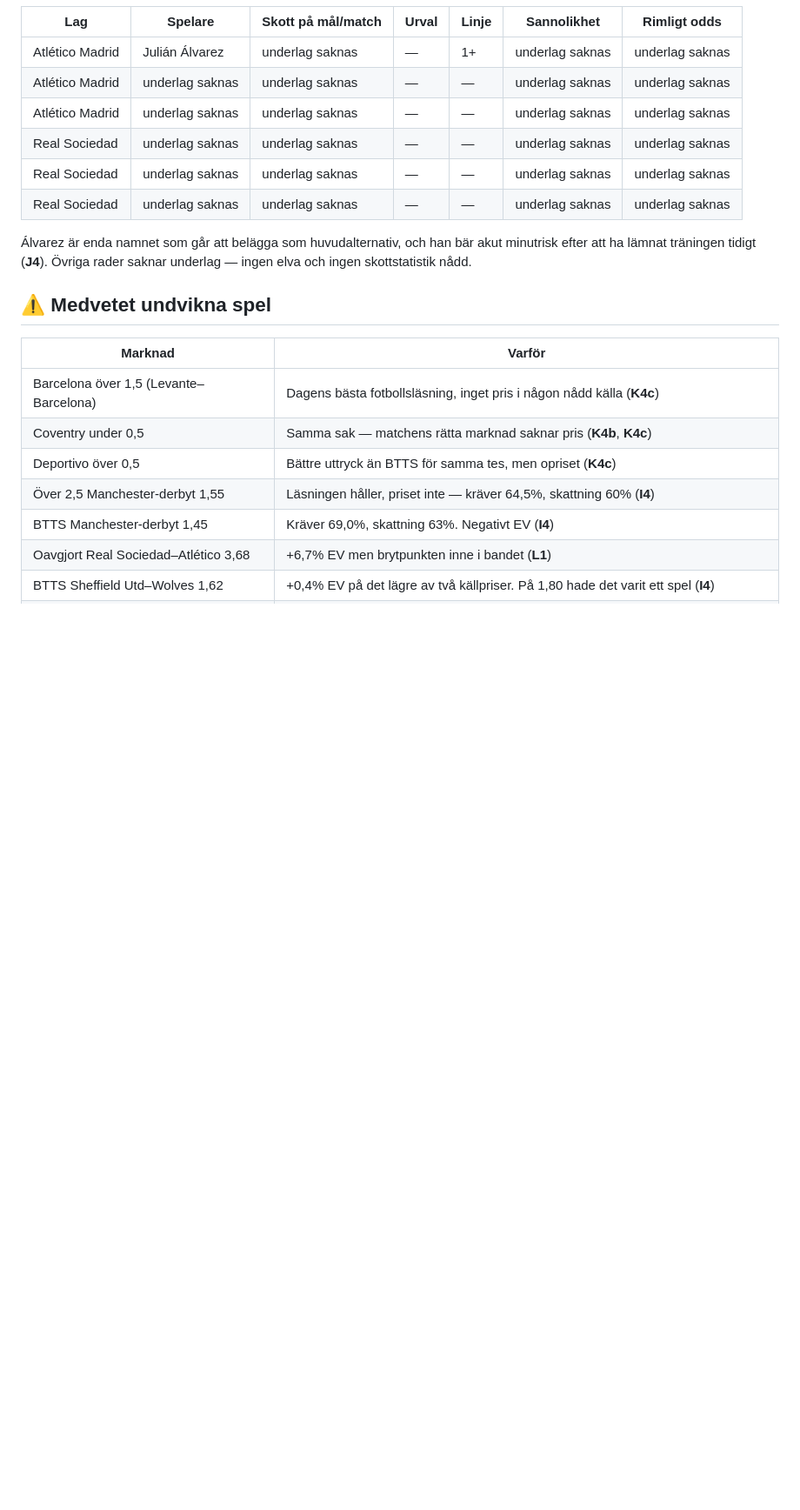
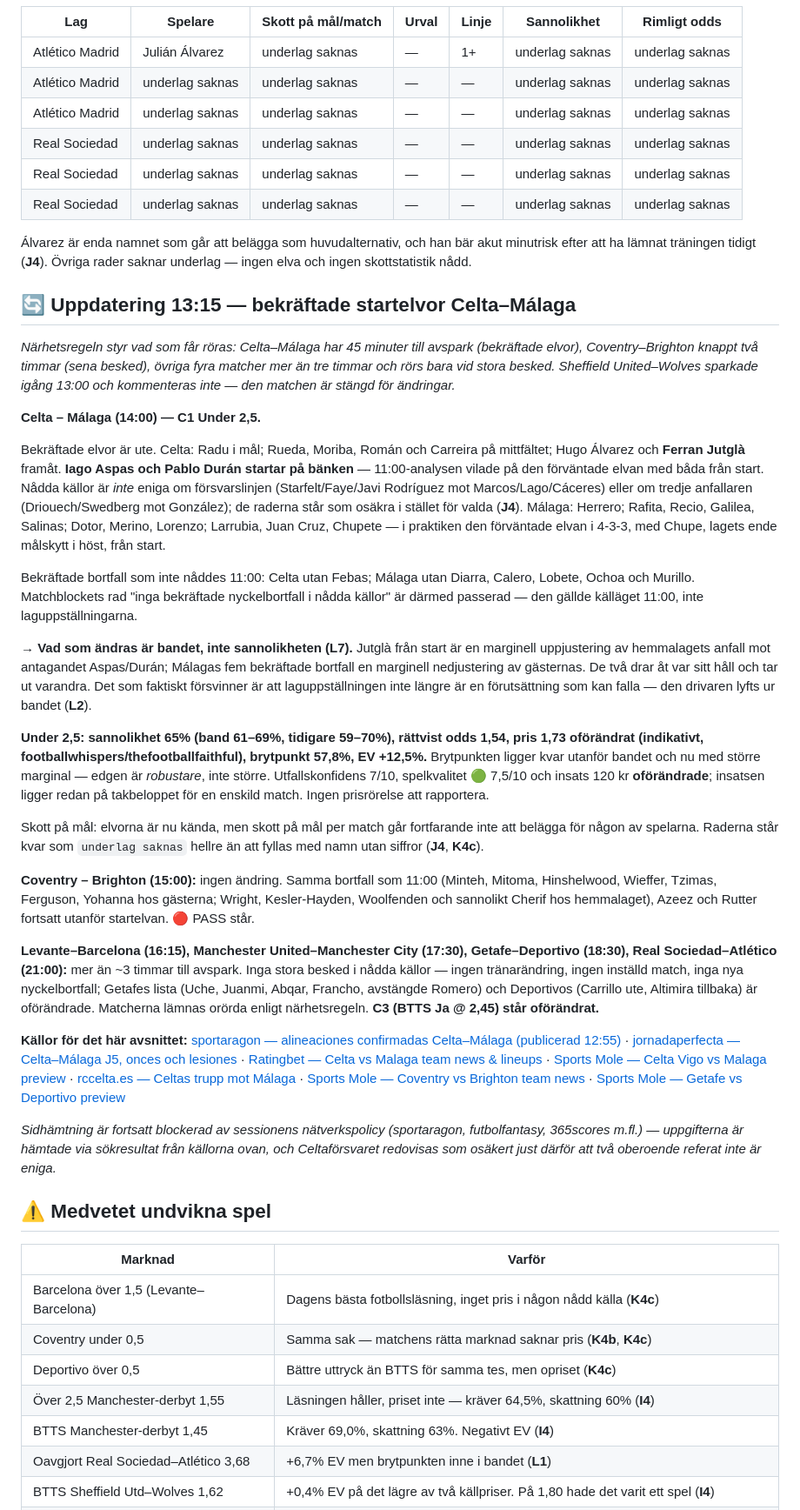
Before and after one commit to ja1984/bet-bot, a Markdown page: predictions/2026-09-13-PREMIER-LEAGUE-LA-LIGA-CHAMPIONSHIP.md, the part around the change. Shown at 87% size. Drawn GitHub-style; blank space fills up the shorter version.

Commit message:
Update prediction: 2026-09-13 — tillägg 13:15, bekräftade startelvor Celta–Málaga
Celta och Málaga har bekräftade elvor: Aspas och Pablo Durán på bänken, Jutglà
från start; Málaga som väntat. C1 Under 2,5 står kvar på 65% men bandet smalnar
59–70% → 61–69% när laguppställningsrisken (L7) faller bort. Pris och insats
oförändrade. Övriga matcher orörda enligt närhetsregeln.

Co-Authored-By: Claude Opus 5 <noreply@anthropic.com>
Claude-Session: https://claude.ai/code/session_015GAiKq8mDPs1FVJ4H449YQ

```diff
--- a/predictions/2026-09-13-PREMIER-LEAGUE-LA-LIGA-CHAMPIONSHIP.md
+++ b/predictions/2026-09-13-PREMIER-LEAGUE-LA-LIGA-CHAMPIONSHIP.md
@@ -489,6 +489,75 @@ förbi 62,5%.
 efter att ha lämnat träningen tidigt (**J4**). Övriga rader saknar underlag — ingen elva och
 ingen skottstatistik nådd.
 
+## 🔄 Uppdatering 13:15 — bekräftade startelvor Celta–Málaga
+
+*Närhetsregeln styr vad som får röras: Celta–Málaga har 45 minuter till avspark (bekräftade
+elvor), Coventry–Brighton knappt två timmar (sena besked), övriga fyra matcher mer än tre
+timmar och rörs bara vid stora besked. Sheffield United–Wolves sparkade igång 13:00 och
+kommenteras inte — den matchen är stängd för ändringar.*
+
+**Celta – Málaga (14:00) — C1 Under 2,5.**
+
+Bekräftade elvor är ute. Celta: Radu i mål; Rueda, Moriba, Román och Carreira på mittfältet;
+Hugo Álvarez och **Ferran Jutglà** framåt. **Iago Aspas och Pablo Durán startar på bänken** —
+11:00-analysen vilade på den förväntade elvan med båda från start. Nådda källor är *inte*
+eniga om försvarslinjen (Starfelt/Faye/Javi Rodríguez mot Marcos/Lago/Cáceres) eller om
+tredje anfallaren (Driouech/Swedberg mot González); de raderna står som osäkra i stället för
+valda (**J4**). Málaga: Herrero; Rafita, Recio, Galilea, Salinas; Dotor, Merino, Lorenzo;
+Larrubia, Juan Cruz, Chupete — i praktiken den förväntade elvan i 4-3-3, med Chupe, lagets
+ende målskytt i höst, från start.
+
+Bekräftade bortfall som inte nåddes 11:00: Celta utan Febas; Málaga utan Diarra, Calero,
+Lobete, Ochoa och Murillo. Matchblockets rad "inga bekräftade nyckelbortfall i nådda källor"
+är därmed passerad — den gällde källäget 11:00, inte laguppställningarna.
+
+→ **Vad som ändras är bandet, inte sannolikheten (L7).** Jutglà från start är en marginell
+uppjustering av hemmalagets anfall mot antagandet Aspas/Durán; Málagas fem bekräftade
+bortfall en marginell nedjustering av gästernas. De två drar åt var sitt håll och tar ut
+varandra. Det som faktiskt försvinner är att laguppställningen inte längre är en
+förutsättning som kan falla — den drivaren lyfts ur bandet (**L2**).
+
+**Under 2,5: sannolikhet 65% (band 61–69%, tidigare 59–70%), rättvist odds 1,54, pris 1,73
+oförändrat (indikativt, footballwhispers/thefootballfaithful), brytpunkt 57,8%, EV +12,5%.**
+Brytpunkten ligger kvar utanför bandet och nu med större marginal — edgen är *robustare*,
+inte större. Utfallskonfidens 7/10, spelkvalitet 🟢 7,5/10 och insats 120 kr **oförändrade**;
+insatsen ligger redan på takbeloppet för en enskild match. Ingen prisrörelse att rapportera.
+
+Skott på mål: elvorna är nu kända, men skott på mål per match går fortfarande inte att belägga
+för någon av spelarna. Raderna står kvar som `underlag saknas` hellre än att fyllas med namn
+utan siffror (**J4**, **K4c**).
+
+**Coventry – Brighton (15:00):** ingen ändring. Samma bortfall som 11:00 (Minteh, Mitoma,
+Hinshelwood, Wieffer, Tzimas, Ferguson, Yohanna hos gästerna; Wright, Kesler-Hayden,
+Woolfenden och sannolikt Cherif hos hemmalaget), Azeez och Rutter fortsatt utanför startelvan.
+🔴 PASS står.
+
+**Levante–Barcelona (16:15), Manchester United–Manchester City (17:30), Getafe–Deportivo
+(18:30), Real Sociedad–Atlético (21:00):** mer än ~3 timmar till avspark. Inga stora besked i
+nådda källor — ingen tränarändring, ingen inställd match, inga nya nyckelbortfall; Getafes
+lista (Uche, Juanmi, Abqar, Francho, avstängde Romero) och Deportivos (Carrillo ute, Altimira
+tillbaka) är oförändrade. Matcherna lämnas orörda enligt närhetsregeln. **C3 (BTTS Ja @ 2,45)
+står oförändrat.**
+
+**Källor för det här avsnittet:** [sportaragon — alineaciones confirmadas Celta–Málaga
+(publicerad 12:55)](https://www.sportaragon.com/articulo/futbol-aragon/alineaciones-confirmadas/20260913125516159324.html)
+· [jornadaperfecta — Celta–Málaga J5, onces och
+lesiones](https://www.jornadaperfecta.com/blog/alineaciones-celta-malaga-j5-26-27/)
+· [Ratingbet — Celta vs Malaga team news &
+lineups](https://ratingbet.com/predictions/celta-vs-malaga-prediction-team-news-lineups-expert-analysis/)
+· [Sports Mole — Celta Vigo vs Malaga
+preview](https://www.sportsmole.co.uk/football/celta-vigo/preview/celta-vigo-vs-malaga-prediction-team-news-lineups_604939.html)
+· [rccelta.es — Celtas trupp mot
+Málaga](https://rccelta.es/en/equipo/actualidad/celtas-squad-list-for-the-match-against-malaga-cf-at-abanca-balaidos/)
+· [Sports Mole — Coventry vs Brighton team
+news](https://www.sportsmole.co.uk/football/brighton-and-hove-albion/injury-news/team-news/coventry-vs-brighton-injury-suspension-list-predicted-xis_604937.html)
+· [Sports Mole — Getafe vs Deportivo
+preview](https://www.sportsmole.co.uk/football/getafe/preview/getafe-vs-deportivo-prediction-team-news-lineups_604942.html)
+
+*Sidhämtning är fortsatt blockerad av sessionens nätverkspolicy (sportaragon, futbolfantasy,
+365scores m.fl.) — uppgifterna är hämtade via sökresultat från källorna ovan, och
+Celtaförsvaret redovisas som osäkert just därför att två oberoende referat inte är eniga.*
+
 ## ⚠️ Medvetet undvikna spel
 
 | Marknad | Varför |
```
